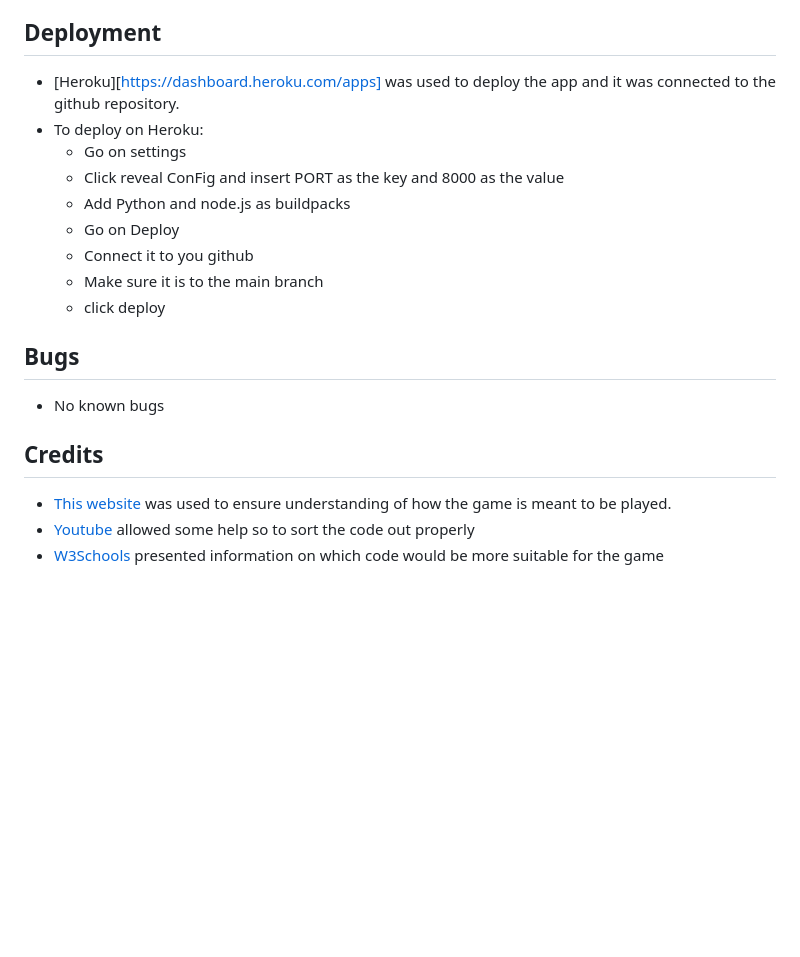
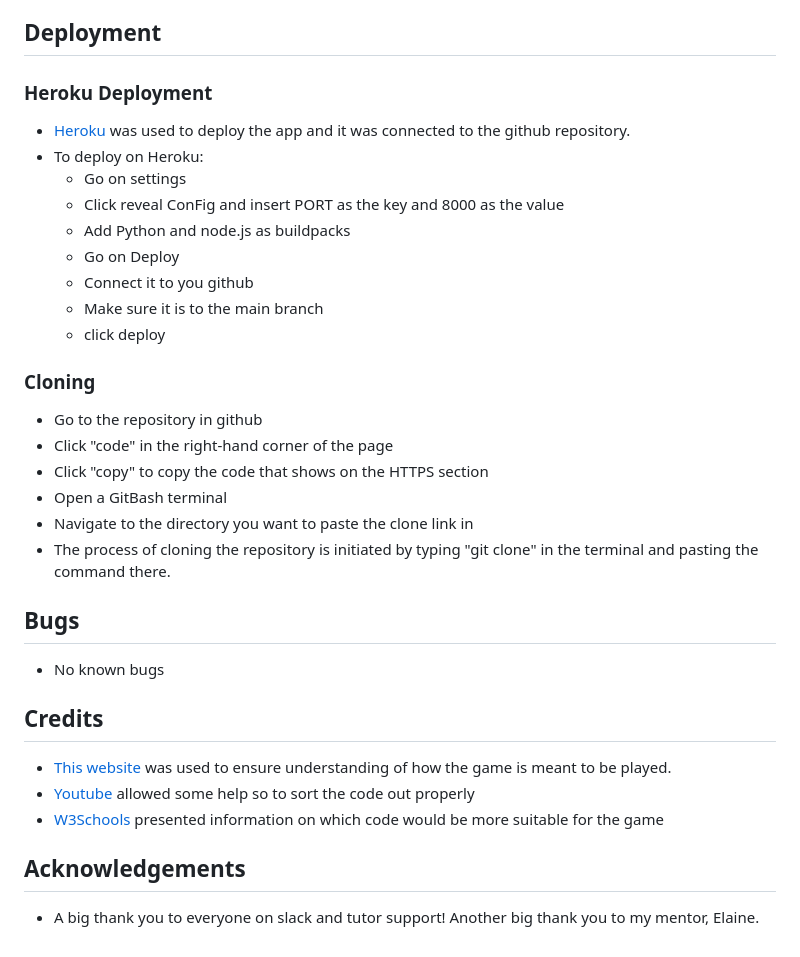
Before and after one commit to dinakidane/guess-number, a Markdown page: README.md, the part around the change. Rendered like a GitHub page; blank space fills up the shorter version.

Commit message:
add cloning section in readme

```diff
--- a/README.md
+++ b/README.md
@@ -78,7 +78,10 @@ this from happening.
 - [Responsiveness](https://www.websiteplanet.com/webtools/responsive-checker/#body): Used to check the screen responsiveness in many different types of screens.
 
 ## Deployment
-- [Heroku][https://dashboard.heroku.com/apps] was used to deploy the app and it was connected to the github repository.
+
+### Heroku Deployment
+
+- [Heroku](https://dashboard.heroku.com/apps) was used to deploy the app and it was connected to the github repository.
 - To deploy on Heroku:
     - Go on settings
     - Click reveal ConFig and insert PORT as the key and 8000 as the value
@@ -87,6 +90,15 @@ this from happening.
     - Connect it to you github
     - Make sure it is to the main branch
     - click deploy
+
+### Cloning
+
+- Go to the repository in github
+- Click "code" in the right-hand corner of the page
+- Click "copy" to copy the code that shows on the HTTPS section
+- Open a GitBash terminal
+- Navigate to the directory you want to paste the clone link in
+- The process of cloning the repository is initiated by typing "git clone" in the terminal and pasting the command there.
 
 ## Bugs
 
@@ -97,3 +109,7 @@ this from happening.
 - [This website](https://hangmanwordgame.com/?fca=1&success=0#/) was used to ensure understanding of how the game is meant to be played.
 - [Youtube](https://www.youtube.com/) allowed some help so to sort the code out properly
 - [W3Schools](https://www.w3schools.com/) presented information on which code would be more suitable for the game
+
+## Acknowledgements
+
+- A big thank you to everyone on slack and tutor support! Another big thank you to my mentor, Elaine.
```
